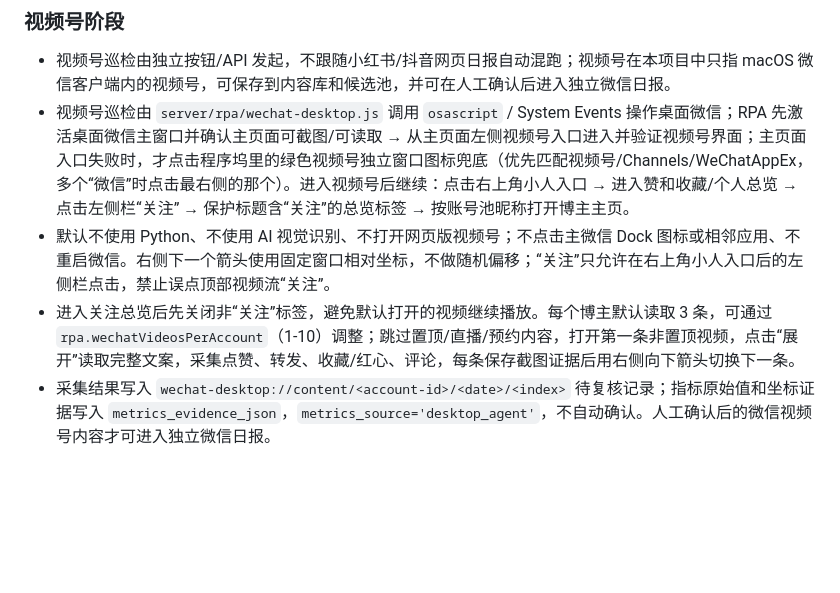
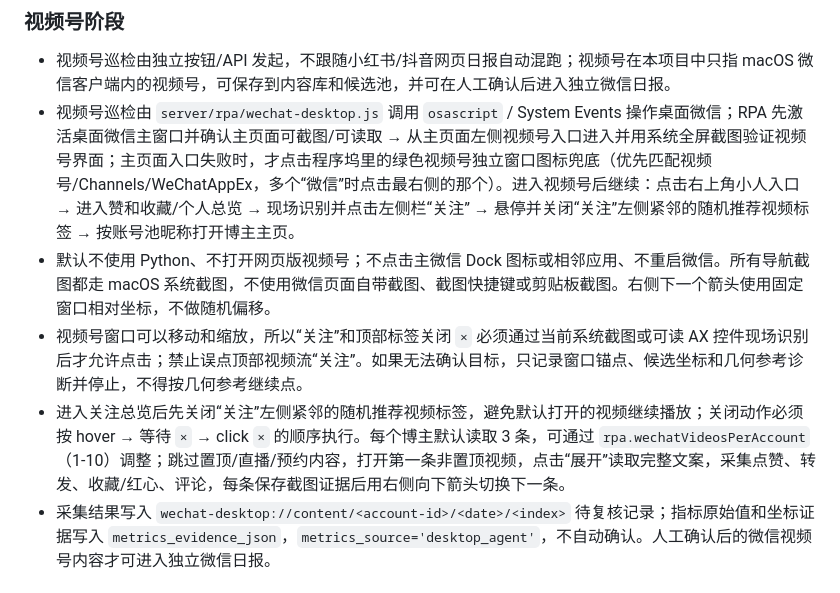
Before and after one commit to Evander764/ViralBrief-Plus, a Markdown page: AGENTS.md, the part around the change. Drawn GitHub-style; blank space fills up the shorter version.

Commit message:
Document safe WeChat Channels navigation

```diff
--- a/AGENTS.md
+++ b/AGENTS.md
@@ -49,9 +49,10 @@
 
 ### 视频号阶段
 - 视频号巡检由独立按钮/API 发起，不跟随小红书/抖音网页日报自动混跑；视频号在本项目中只指 macOS 微信客户端内的视频号，可保存到内容库和候选池，并可在人工确认后进入独立微信日报。
-- 视频号巡检由 `server/rpa/wechat-desktop.js` 调用 `osascript` / System Events 操作桌面微信；RPA 先激活桌面微信主窗口并确认主页面可截图/可读取 → 从主页面左侧视频号入口进入并验证视频号界面；主页面入口失败时，才点击程序坞里的绿色视频号独立窗口图标兜底（优先匹配视频号/Channels/WeChatAppEx，多个“微信”时点击最右侧的那个）。进入视频号后继续：点击右上角小人入口 → 进入赞和收藏/个人总览 → 点击左侧栏“关注” → 保护标题含“关注”的总览标签 → 按账号池昵称打开博主主页。
-- 默认不使用 Python、不使用 AI 视觉识别、不打开网页版视频号；不点击主微信 Dock 图标或相邻应用、不重启微信。右侧下一个箭头使用固定窗口相对坐标，不做随机偏移；“关注”只允许在右上角小人入口后的左侧栏点击，禁止误点顶部视频流“关注”。
-- 进入关注总览后先关闭非“关注”标签，避免默认打开的视频继续播放。每个博主默认读取 3 条，可通过 `rpa.wechatVideosPerAccount`（1-10）调整；跳过置顶/直播/预约内容，打开第一条非置顶视频，点击“展开”读取完整文案，采集点赞、转发、收藏/红心、评论，每条保存截图证据后用右侧向下箭头切换下一条。
+- 视频号巡检由 `server/rpa/wechat-desktop.js` 调用 `osascript` / System Events 操作桌面微信；RPA 先激活桌面微信主窗口并确认主页面可截图/可读取 → 从主页面左侧视频号入口进入并用系统全屏截图验证视频号界面；主页面入口失败时，才点击程序坞里的绿色视频号独立窗口图标兜底（优先匹配视频号/Channels/WeChatAppEx，多个“微信”时点击最右侧的那个）。进入视频号后继续：点击右上角小人入口 → 进入赞和收藏/个人总览 → 现场识别并点击左侧栏“关注” → 悬停并关闭“关注”左侧紧邻的随机推荐视频标签 → 按账号池昵称打开博主主页。
+- 默认不使用 Python、不打开网页版视频号；不点击主微信 Dock 图标或相邻应用、不重启微信。所有导航截图都走 macOS 系统截图，不使用微信页面自带截图、截图快捷键或剪贴板截图。右侧下一个箭头使用固定窗口相对坐标，不做随机偏移。
+- 视频号窗口可以移动和缩放，所以“关注”和顶部标签关闭 `×` 必须通过当前系统截图或可读 AX 控件现场识别后才允许点击；禁止误点顶部视频流“关注”。如果无法确认目标，只记录窗口锚点、候选坐标和几何参考诊断并停止，不得按几何参考继续点。
+- 进入关注总览后先关闭“关注”左侧紧邻的随机推荐视频标签，避免默认打开的视频继续播放；关闭动作必须按 hover → 等待 `×` → click `×` 的顺序执行。每个博主默认读取 3 条，可通过 `rpa.wechatVideosPerAccount`（1-10）调整；跳过置顶/直播/预约内容，打开第一条非置顶视频，点击“展开”读取完整文案，采集点赞、转发、收藏/红心、评论，每条保存截图证据后用右侧向下箭头切换下一条。
 - 采集结果写入 `wechat-desktop://content/<account-id>/<date>/<index>` 待复核记录；指标原始值和坐标证据写入 `metrics_evidence_json`，`metrics_source='desktop_agent'`，不自动确认。人工确认后的微信视频号内容才可进入独立微信日报。
 
 ## 数据流
```
Also changed, not shown: README.md (+1 -1 lines).
